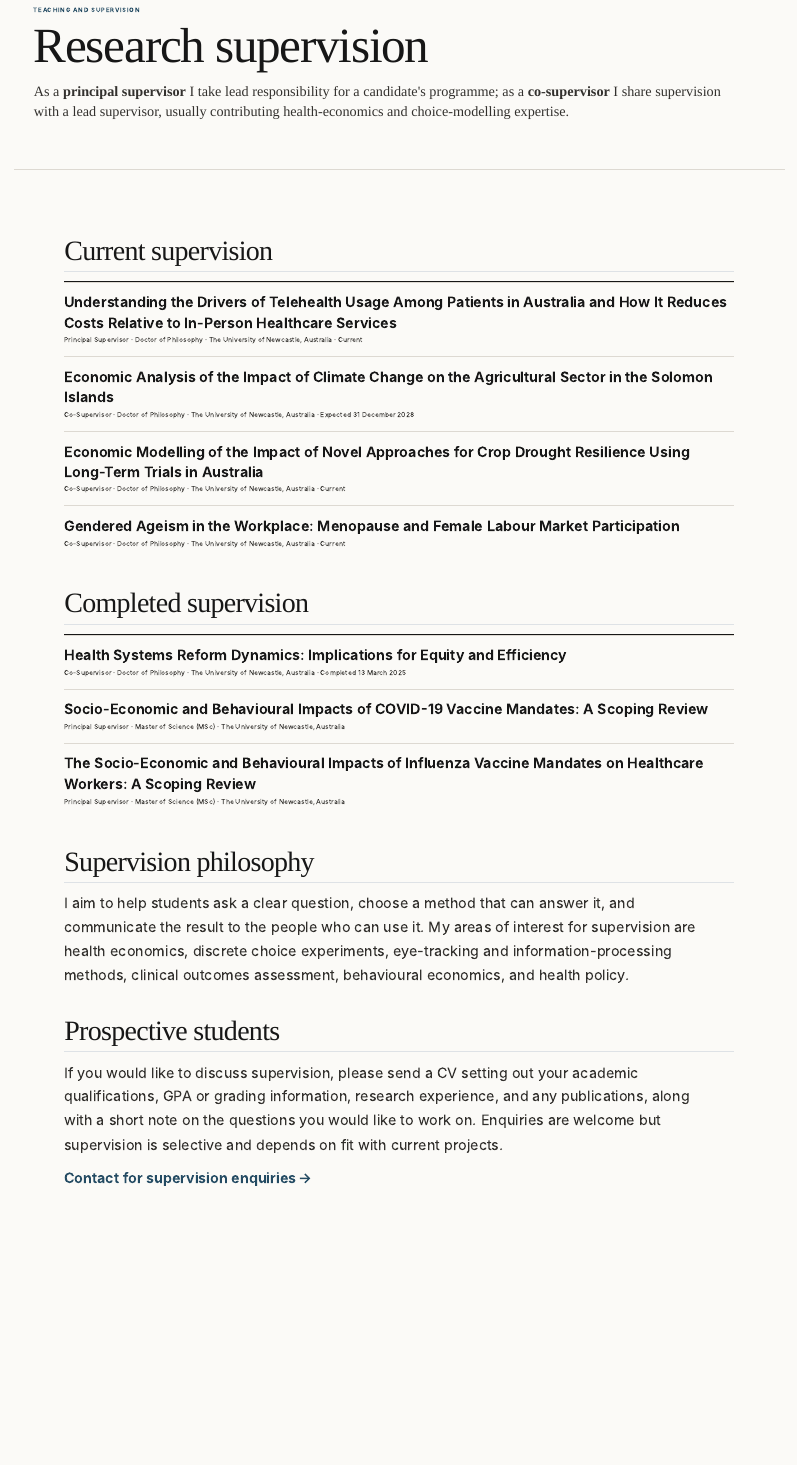
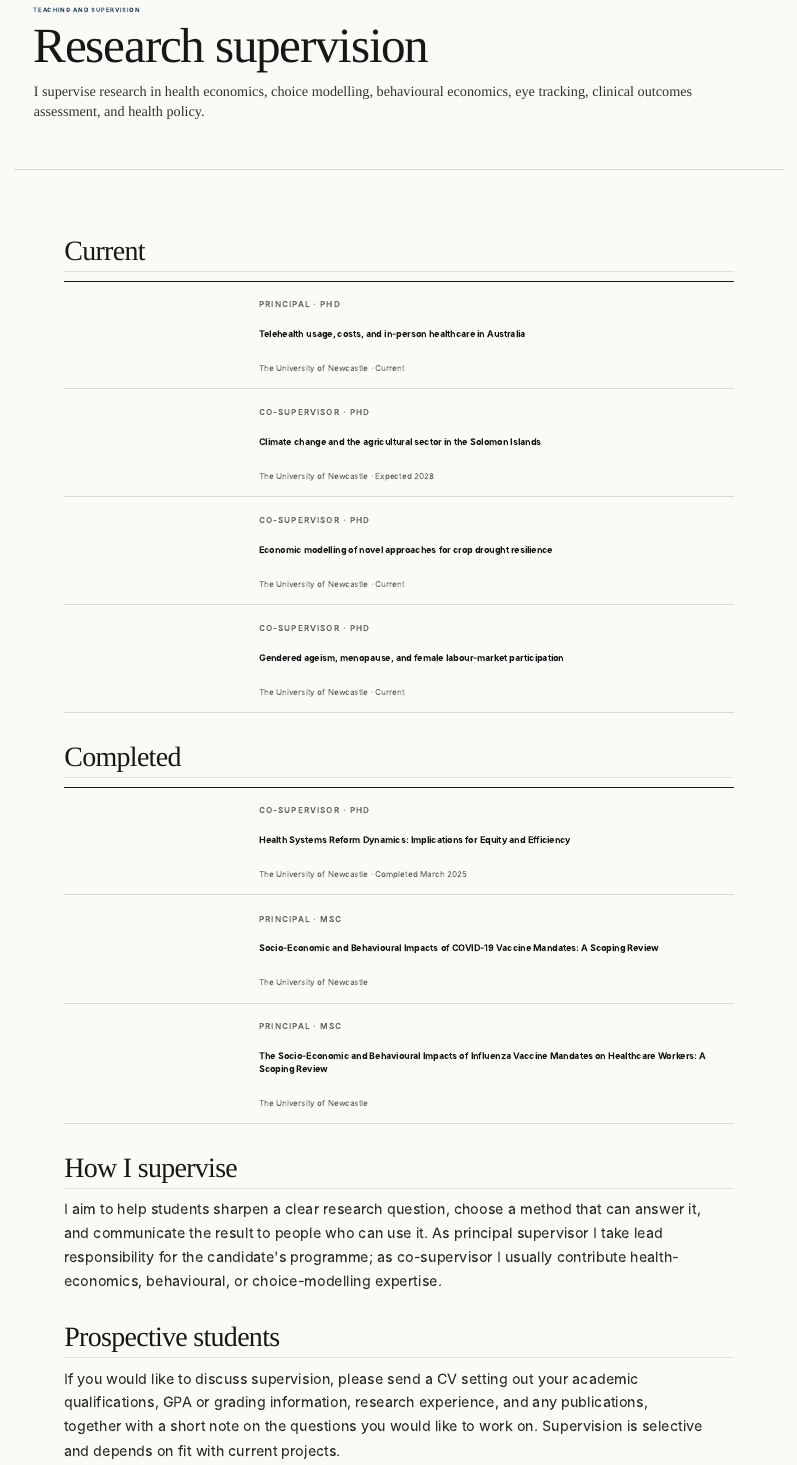
Before and after one commit to DrGenie/DrGenie.github.io, a Quarto document (supervision/index.qmd): the page in a window 1100 px wide, from 100 px down. Rendered offline with R 4.5, knitr and Pandoc in place of Quarto, with nearby package versions.

Commit message:
Rebuild supervision page as editorial list

```diff
--- a/supervision/index.qmd
+++ b/supervision/index.qmd
@@ -1,6 +1,6 @@
 ---
 pagetitle: "Research supervision | Mesfin Genie"
-description: "Current and completed doctoral and MSc supervision by Dr Mesfin Genie, and guidance for prospective research students."
+description: "Current and completed doctoral and MSc supervision by Dr Mesfin Genie, with guidance for prospective research students."
 title-block-style: none
 page-layout: full
 image: /assets/og-card.png
@@ -10,24 +10,26 @@
 <header class="page-header"><div class="page-shell">
 <p class="eyebrow">Teaching and supervision</p>
 <h1>Research supervision</h1>
-<p>As a <strong>principal supervisor</strong> I take lead responsibility for a candidate's programme; as a <strong>co-supervisor</strong> I share supervision with a lead supervisor, usually contributing health-economics and choice-modelling expertise.</p>
+<p>I supervise research in health economics, choice modelling, behavioural economics, eye tracking, clinical outcomes assessment, and health policy.</p>
 </div></header>
-
 <section class="content-section"><div class="page-shell narrow">
-
-<h2>Current supervision</h2>
-<div class="event-list">
-<article class="publication-record"><div class="publication-title">Understanding the Drivers of Telehealth Usage Among Patients in Australia and How It Reduces Costs Relative to In-Person Healthcare Services</div><div class="publication-meta">Principal Supervisor · Doctor of Philosophy · The University of Newcastle, Australia · Current</div></article>
-<article class="publication-record"><div class="publication-title">Economic Analysis of the Impact of Climate Change on the Agricultural Sector in the Solomon Islands</div><div class="publication-meta">Co-Supervisor · Doctor of Philosophy · The University of Newcastle, Australia · Expected 31 December 2028</div></article>
-<article class="publication-record"><div class="publication-title">Economic Modelling of the Impact of Novel Approaches for Crop Drought Resilience Using Long-Term Trials in Australia</div><div class="publication-meta">Co-Supervisor · Doctor of Philosophy · The University of Newcastle, Australia · Current</div></article>
-<article class="publication-record"><div class="publication-title">Gendered Ageism in the Workplace: Menopause and Female Labour Market Participation</div><div class="publication-meta">Co-Supervisor · Doctor of Philosophy · The University of Newcastle, Australia · Current</div></article>
+<h2>Current</h2>
+<div class="editorial-list">
+<article class="editorial-row"><p class="editorial-label">Principal · PhD</p><h3>Telehealth usage, costs, and in-person healthcare in Australia</h3><p>The University of Newcastle · Current</p></article>
+<article class="editorial-row"><p class="editorial-label">Co-supervisor · PhD</p><h3>Climate change and the agricultural sector in the Solomon Islands</h3><p>The University of Newcastle · Expected 2028</p></article>
+<article class="editorial-row"><p class="editorial-label">Co-supervisor · PhD</p><h3>Economic modelling of novel approaches for crop drought resilience</h3><p>The University of Newcastle · Current</p></article>
+<article class="editorial-row"><p class="editorial-label">Co-supervisor · PhD</p><h3>Gendered ageism, menopause, and female labour-market participation</h3><p>The University of Newcastle · Current</p></article>
 </div>
 
-<h2>Completed supervision</h2>
-<div class="event-list"><article class="publication-record"><div class="publication-title">Health Systems Reform Dynamics: Implications for Equity and Efficiency</div><div class="publication-meta">Co-Supervisor · Doctor of Philosophy · The University of Newcastle, Australia · Completed 13 March 2025</div></article><article class="publication-record"><div class="publication-title">Socio-Economic and Behavioural Impacts of COVID-19 Vaccine Mandates: A Scoping Review</div><div class="publication-meta">Principal Supervisor · Master of Science (MSc) · The University of Newcastle, Australia</div></article><article class="publication-record"><div class="publication-title">The Socio-Economic and Behavioural Impacts of Influenza Vaccine Mandates on Healthcare Workers: A Scoping Review</div><div class="publication-meta">Principal Supervisor · Master of Science (MSc) · The University of Newcastle, Australia</div></article></div><h2>Supervision philosophy</h2>
-<p>I aim to help students ask a clear question, choose a method that can answer it, and communicate the result to the people who can use it. My areas of interest for supervision are health economics, discrete choice experiments, eye-tracking and information-processing methods, clinical outcomes assessment, behavioural economics, and health policy.</p>
+<h2>Completed</h2>
+<div class="editorial-list">
+<article class="editorial-row"><p class="editorial-label">Co-supervisor · PhD</p><h3>Health Systems Reform Dynamics: Implications for Equity and Efficiency</h3><p>The University of Newcastle · Completed March 2025</p></article>
+<article class="editorial-row"><p class="editorial-label">Principal · MSc</p><h3>Socio-Economic and Behavioural Impacts of COVID-19 Vaccine Mandates: A Scoping Review</h3><p>The University of Newcastle</p></article>
+<article class="editorial-row"><p class="editorial-label">Principal · MSc</p><h3>The Socio-Economic and Behavioural Impacts of Influenza Vaccine Mandates on Healthcare Workers: A Scoping Review</h3><p>The University of Newcastle</p></article>
+</div>
+
+<h2>How I supervise</h2>
+<p>I aim to help students sharpen a clear research question, choose a method that can answer it, and communicate the result to people who can use it. As principal supervisor I take lead responsibility for the candidate's programme; as co-supervisor I usually contribute health-economics, behavioural, or choice-modelling expertise.</p>
 
 <h2>Prospective students</h2>
-<p>If you would like to discuss supervision, please send a CV setting out your academic qualifications, GPA or grading information, research experience, and any publications, along with a short note on the questions you would like to work on. Enquiries are welcome but supervision is selective and depends on fit with current projects.</p>
-<p><a class="button-secondary" href="/contact/">Contact for supervision enquiries</a></p>
-
+<p>If you would like to discuss supervision, please send a CV setting out your academic qualifications, GPA or grading information, research experience, and any publications, together with a short note on the questions you would like to work on. Supervision is selective and depends on fit with current projects.</p>
```
Also changed, not shown: supervision/index.qmd (1 more changed lines).
